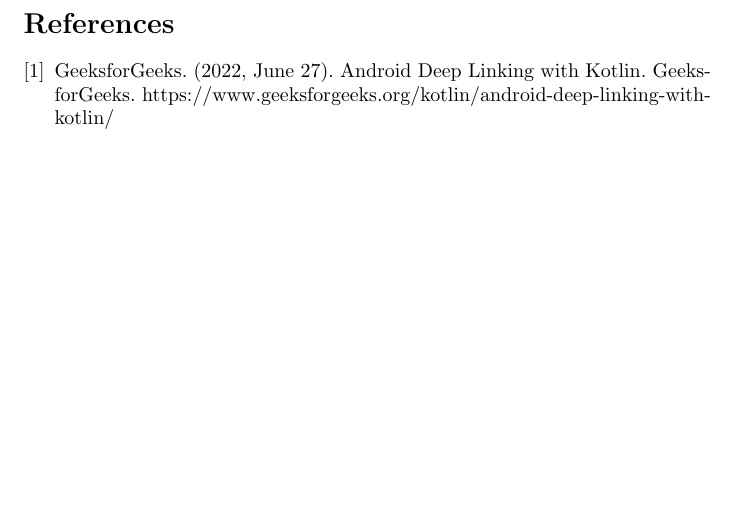
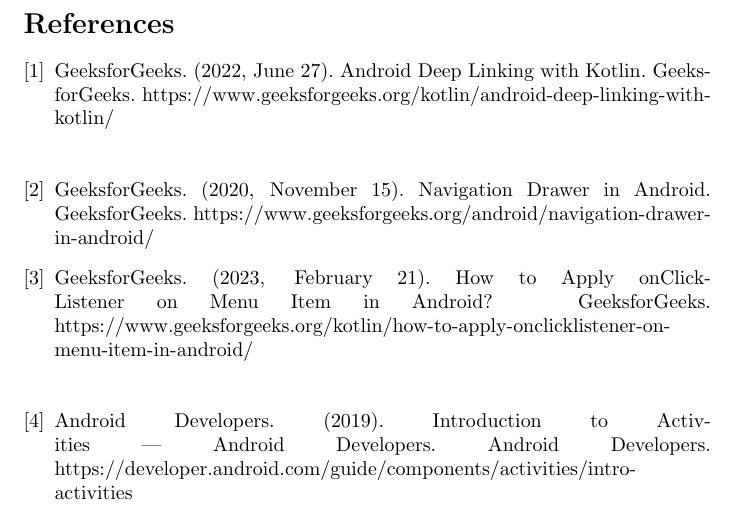
Before and after one commit to mckennaRoessler/mental_health_capstone_project, a LaTeX document (spec_doc/main.tex): part of page 5 of 5, cut so that both start at the same text, the shorter picture padded with empty space. Compiled offline with pdfLaTeX.

Commit message:
Add more items to bibliography

```diff
--- a/spec_doc/main.tex
+++ b/spec_doc/main.tex
@@ -80,10 +80,16 @@
 \bibitem{DeepLinking}
 GeeksforGeeks. (2022, June 27). Android Deep Linking with Kotlin. GeeksforGeeks. https://www.geeksforgeeks.org/kotlin/android-deep-linking-with-kotlin/
 
-‌
+‌\bibitem{DrawerLayout}
+GeeksforGeeks. (2020, November 15). Navigation Drawer in Android. GeeksforGeeks. https://www.geeksforgeeks.org/android/navigation-drawer-in-android/
+
+\bibitem{onClickListener}
+GeeksforGeeks. (2023, February 21). How to Apply onClickListener on Menu Item in Android? GeeksforGeeks. https://www.geeksforgeeks.org/kotlin/how-to-apply-onclicklistener-on-menu-item-in-android/
+
+‌\bibitem{Activities}
+Android Developers. (2019). Introduction to Activities  |  Android Developers. Android Developers. https://developer.android.com/guide/components/activities/intro-activities
+
 
 \end{thebibliography}
 
-
-
 \end{document}
```
